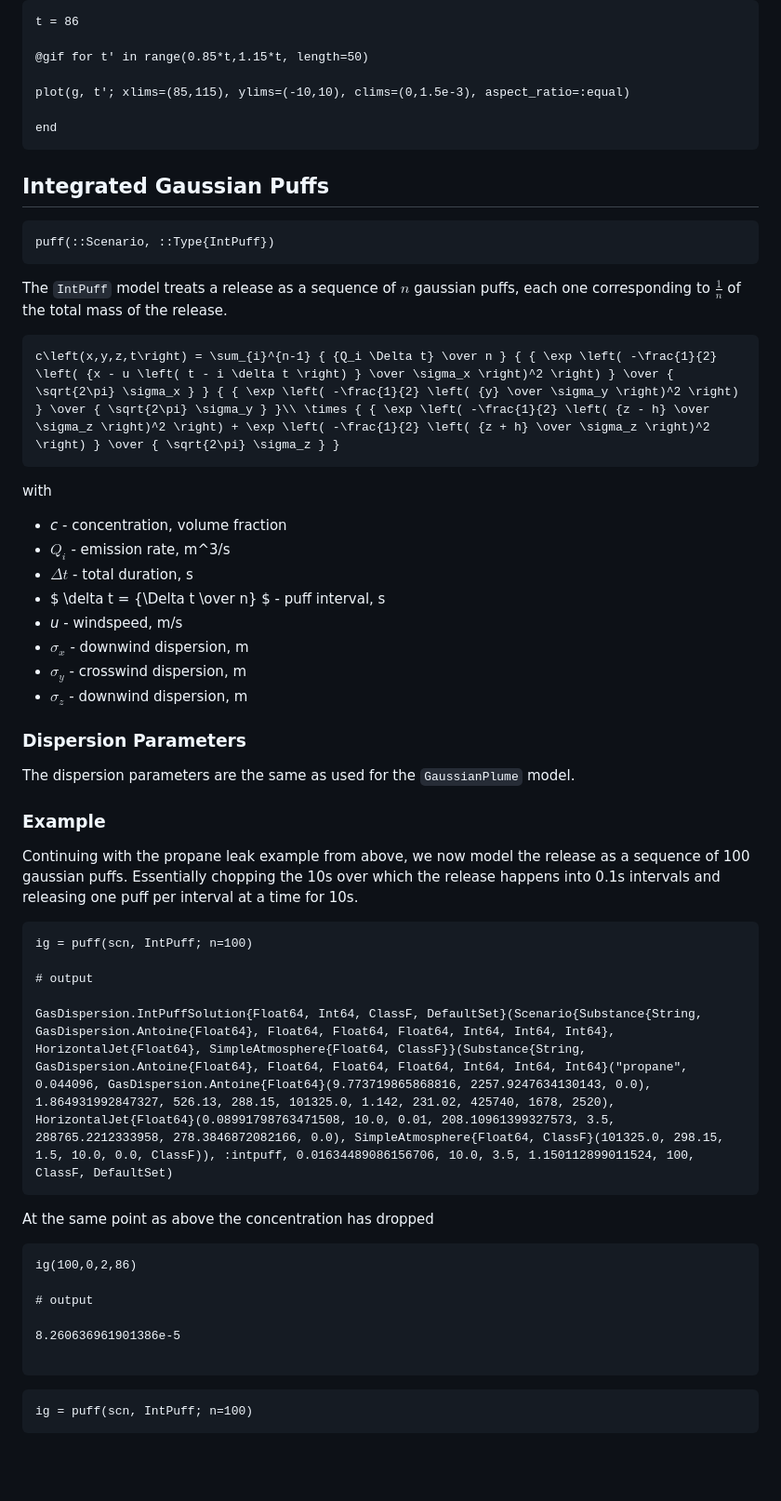
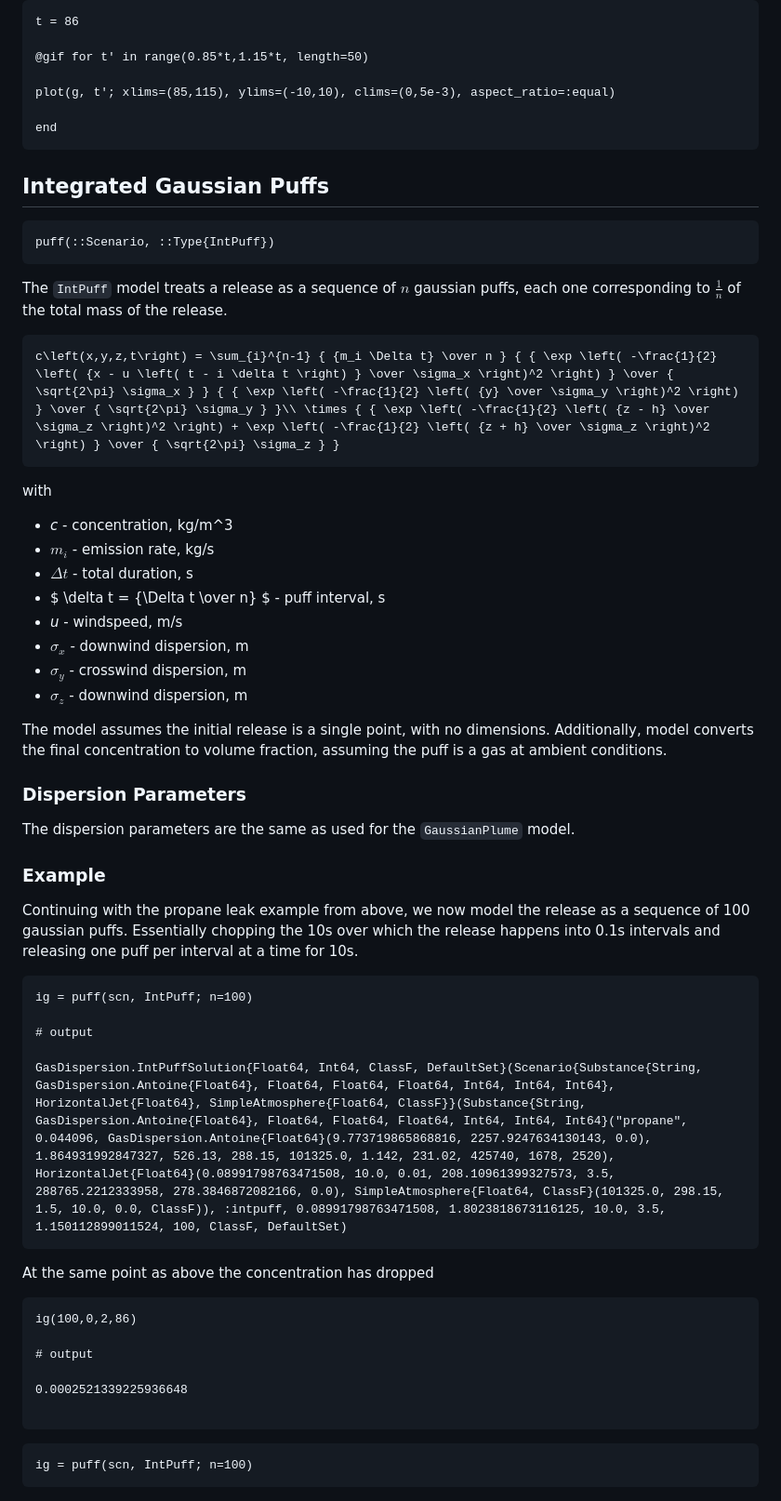
Before and after one commit to aefarrell/GasDispersion.jl, a Markdown page: docs/src/puff.md, the part around one of its changes. Shown at 93% size. Rendered like a GitHub page; blank space fills up the shorter version.

Commit message:
Updated documentation
Clarified the models used, the gaussian models convert to vol fraction at the end, assuming the cloud is a gas at ambient conditions, updated the worked examples.

````diff
--- a/docs/src/puff.md
+++ b/docs/src/puff.md
@@ -211,7 +211,7 @@ t = 86
 
 @gif for t′ in range(0.85*t,1.15*t, length=50)
 
-plot(g, t′; xlims=(85,115), ylims=(-10,10), clims=(0,1.5e-3), aspect_ratio=:equal)
+plot(g, t′; xlims=(85,115), ylims=(-10,10), clims=(0,5e-3), aspect_ratio=:equal)
 
 end
 ```
@@ -226,19 +226,21 @@ puff(::Scenario, ::Type{IntPuff})
 The `IntPuff` model treats a release as a sequence of $n$ gaussian puffs, each one corresponding to $\frac{1}{n}$ of the total mass of the release.
 
 ```math
-c\left(x,y,z,t\right) = \sum_{i}^{n-1} { {Q_i \Delta t} \over n } { { \exp \left( -\frac{1}{2} \left( {x - u \left( t - i \delta t \right) } \over \sigma_x \right)^2 \right) } \over { \sqrt{2\pi} \sigma_x } } { { \exp \left( -\frac{1}{2} \left( {y} \over \sigma_y \right)^2 \right) } \over { \sqrt{2\pi} \sigma_y } }\\ \times { { \exp \left( -\frac{1}{2} \left( {z - h} \over \sigma_z \right)^2 \right) + \exp \left( -\frac{1}{2} \left( {z + h} \over \sigma_z \right)^2 \right) } \over { \sqrt{2\pi} \sigma_z } }
+c\left(x,y,z,t\right) = \sum_{i}^{n-1} { {m_i \Delta t} \over n } { { \exp \left( -\frac{1}{2} \left( {x - u \left( t - i \delta t \right) } \over \sigma_x \right)^2 \right) } \over { \sqrt{2\pi} \sigma_x } } { { \exp \left( -\frac{1}{2} \left( {y} \over \sigma_y \right)^2 \right) } \over { \sqrt{2\pi} \sigma_y } }\\ \times { { \exp \left( -\frac{1}{2} \left( {z - h} \over \sigma_z \right)^2 \right) + \exp \left( -\frac{1}{2} \left( {z + h} \over \sigma_z \right)^2 \right) } \over { \sqrt{2\pi} \sigma_z } }
 ```
 
 
 with
-- *c* - concentration, volume fraction
--  $Q_i$ - emission rate, m^3/s
+- *c* - concentration, kg/m^3
+-  $m_i$ - emission rate, kg/s
 -  $\Delta t$ - total duration, s
 -  $ \delta t = {\Delta t \over n} $ - puff interval, s
 - *u* - windspeed, m/s
 -  $\sigma_x$ - downwind dispersion, m
 -  $\sigma_y$ - crosswind dispersion, m
 -  $\sigma_z$ - downwind dispersion, m
+
+The model assumes the initial release is a single point, with no dimensions. Additionally, model converts the final concentration to volume fraction, assuming the puff is a gas at ambient conditions.
 
 ### Dispersion Parameters
 
@@ -254,7 +256,7 @@ ig = puff(scn, IntPuff; n=100)
 
 # output
 
-GasDispersion.IntPuffSolution{Float64, Int64, ClassF, DefaultSet}(Scenario{Substance{String, GasDispersion.Antoine{Float64}, Float64, Float64, Float64, Int64, Int64, Int64}, HorizontalJet{Float64}, SimpleAtmosphere{Float64, ClassF}}(Substance{String, GasDispersion.Antoine{Float64}, Float64, Float64, Float64, Int64, Int64, Int64}("propane", 0.044096, GasDispersion.Antoine{Float64}(9.773719865868816, 2257.9247634130143, 0.0), 1.864931992847327, 526.13, 288.15, 101325.0, 1.142, 231.02, 425740, 1678, 2520), HorizontalJet{Float64}(0.08991798763471508, 10.0, 0.01, 208.10961399327573, 3.5, 288765.2212333958, 278.3846872082166, 0.0), SimpleAtmosphere{Float64, ClassF}(101325.0, 298.15, 1.5, 10.0, 0.0, ClassF)), :intpuff, 0.01634489086156706, 10.0, 3.5, 1.150112899011524, 100, ClassF, DefaultSet)
+GasDispersion.IntPuffSolution{Float64, Int64, ClassF, DefaultSet}(Scenario{Substance{String, GasDispersion.Antoine{Float64}, Float64, Float64, Float64, Int64, Int64, Int64}, HorizontalJet{Float64}, SimpleAtmosphere{Float64, ClassF}}(Substance{String, GasDispersion.Antoine{Float64}, Float64, Float64, Float64, Int64, Int64, Int64}("propane", 0.044096, GasDispersion.Antoine{Float64}(9.773719865868816, 2257.9247634130143, 0.0), 1.864931992847327, 526.13, 288.15, 101325.0, 1.142, 231.02, 425740, 1678, 2520), HorizontalJet{Float64}(0.08991798763471508, 10.0, 0.01, 208.10961399327573, 3.5, 288765.2212333958, 278.3846872082166, 0.0), SimpleAtmosphere{Float64, ClassF}(101325.0, 298.15, 1.5, 10.0, 0.0, ClassF)), :intpuff, 0.08991798763471508, 1.8023818673116125, 10.0, 3.5, 1.150112899011524, 100, ClassF, DefaultSet)
 ```
 
 At the same point as above the concentration has dropped
@@ -263,7 +265,7 @@ ig(100,0,2,86)
 
 # output
 
-8.260636961901386e-5
+0.0002521339225936648
 
 ```
 
````
Also changed, not shown: other parts of docs/src/puff.md (+6 -6 lines), docs/src/equation_sets.md (+2 -2 lines), docs/src/plume.md (+7 -7 lines).
